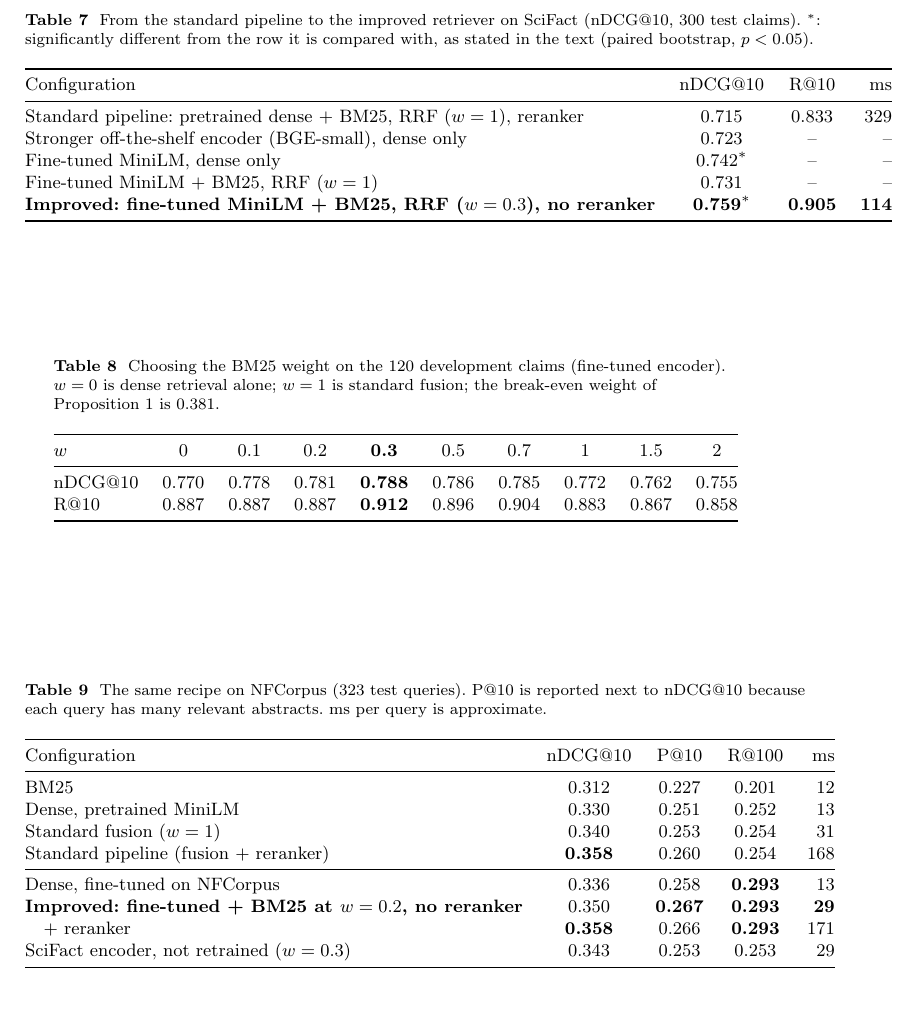
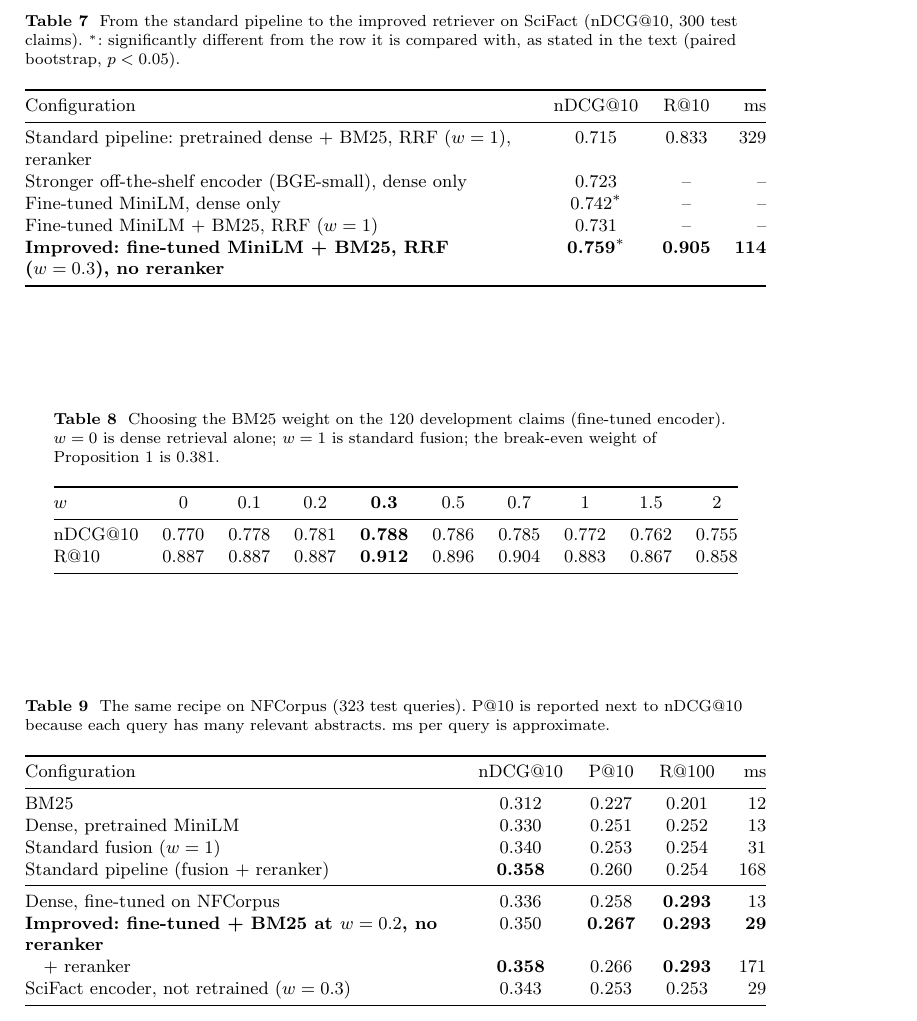
Before and after one commit to Vivansh-07/hybrid-retrieval-qa, a LaTeX paper (paper_sncs/main.tex, which reads paper_full/sections/05_results.tex): part of page 38 of 39, cut so that both start at the same text. Compiled offline with pdfLaTeX.

Commit message:
Results tables 7 and 9 wrap their first column instead of running wide
In the Springer template's narrower text block, the improvement table (63 pt)
and the NFCorpus table (34 pt) ran past the margin. Both are now tabularx at
the text width with a ragged first column, so they fit in either layout. No
numbers change.

Co-Authored-By: Claude Opus 5.5 <noreply@anthropic.com>

```diff
--- a/paper_full/sections/05_results.tex
+++ b/paper_full/sections/05_results.tex
@@ -68,7 +68,7 @@ The weights of the best epoch (12) are kept.}
 claims). $^{*}$: significantly different from the row it is compared with, as stated in the
 text (paired bootstrap, $p < 0.05$).}
 \label{tab:improvement}
-\begin{tabular}{@{}lccr@{}}
+\begin{tabularx}{\textwidth}{@{}Lccr@{}}
 \toprule
 Configuration & nDCG@10 & R@10 & ms \\
 \midrule
@@ -169,7 +169,7 @@ development queries, and the result was evaluated once on its 323 test queries
 \caption{The same recipe on NFCorpus (323 test queries). P@10 is reported next to nDCG@10
 because each query has many relevant abstracts. ms per query is approximate.}
 \label{tab:nfcorpus}
-\begin{tabular}{@{}lcccr@{}}
+\begin{tabularx}{\textwidth}{@{}Lcccr@{}}
 \toprule
 Configuration & nDCG@10 & P@10 & R@100 & ms \\
 \midrule
@@ -183,7 +183,7 @@ Dense, fine-tuned on NFCorpus & 0.336 & 0.258 & \textbf{0.293} & 13 \\
 \quad + reranker & \textbf{0.358} & 0.266 & \textbf{0.293} & 171 \\
 SciFact encoder, not retrained ($w = 0.3$) & 0.343 & 0.253 & 0.253 & 29 \\
 \bottomrule
-\end{tabular}
+\end{tabularx}
 \end{table}
 
 \paragraph{The improvement matches the reranked pipeline at a sixth of the cost.} On
```
Also changed, not shown: paper_full/sections/05_results.tex (2 more changed lines).
